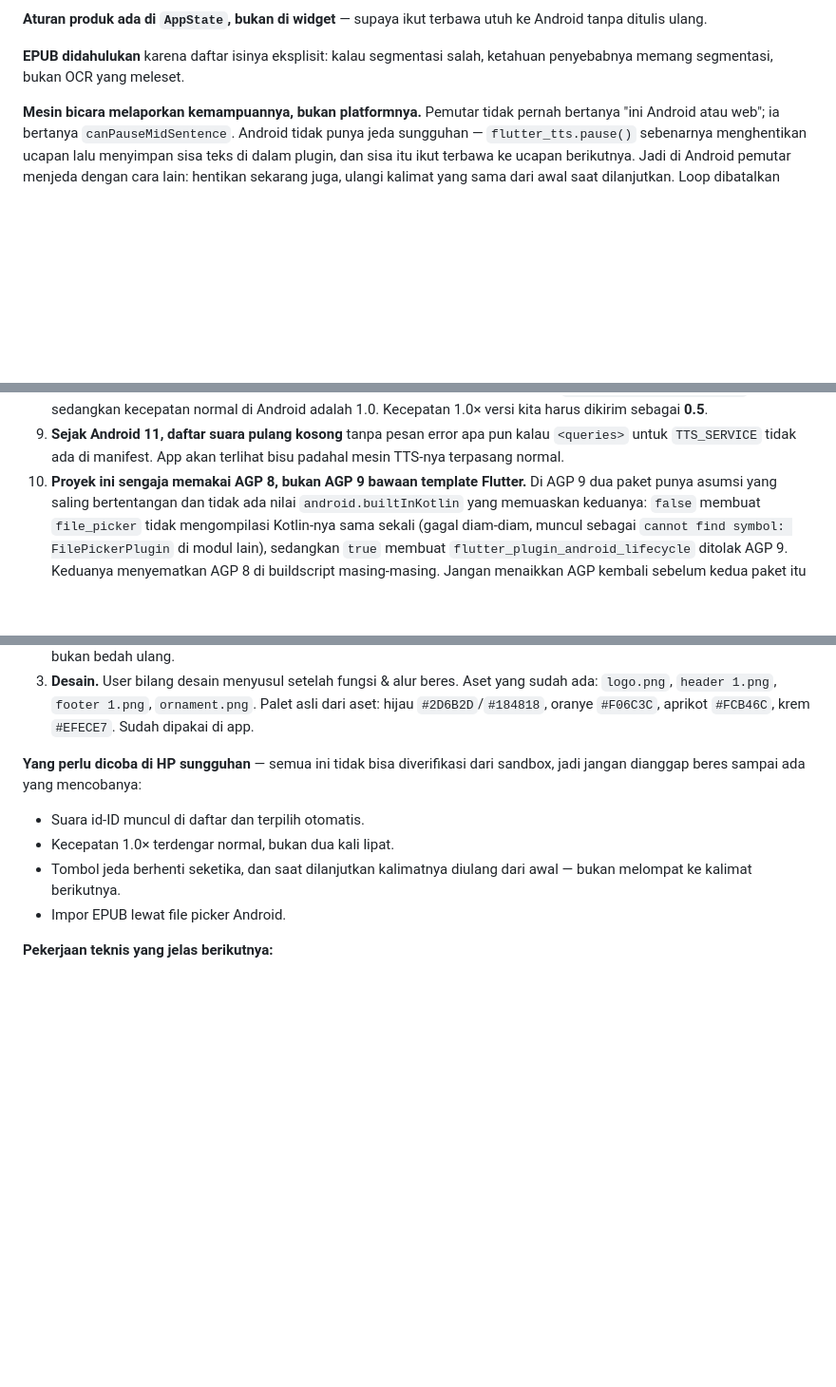
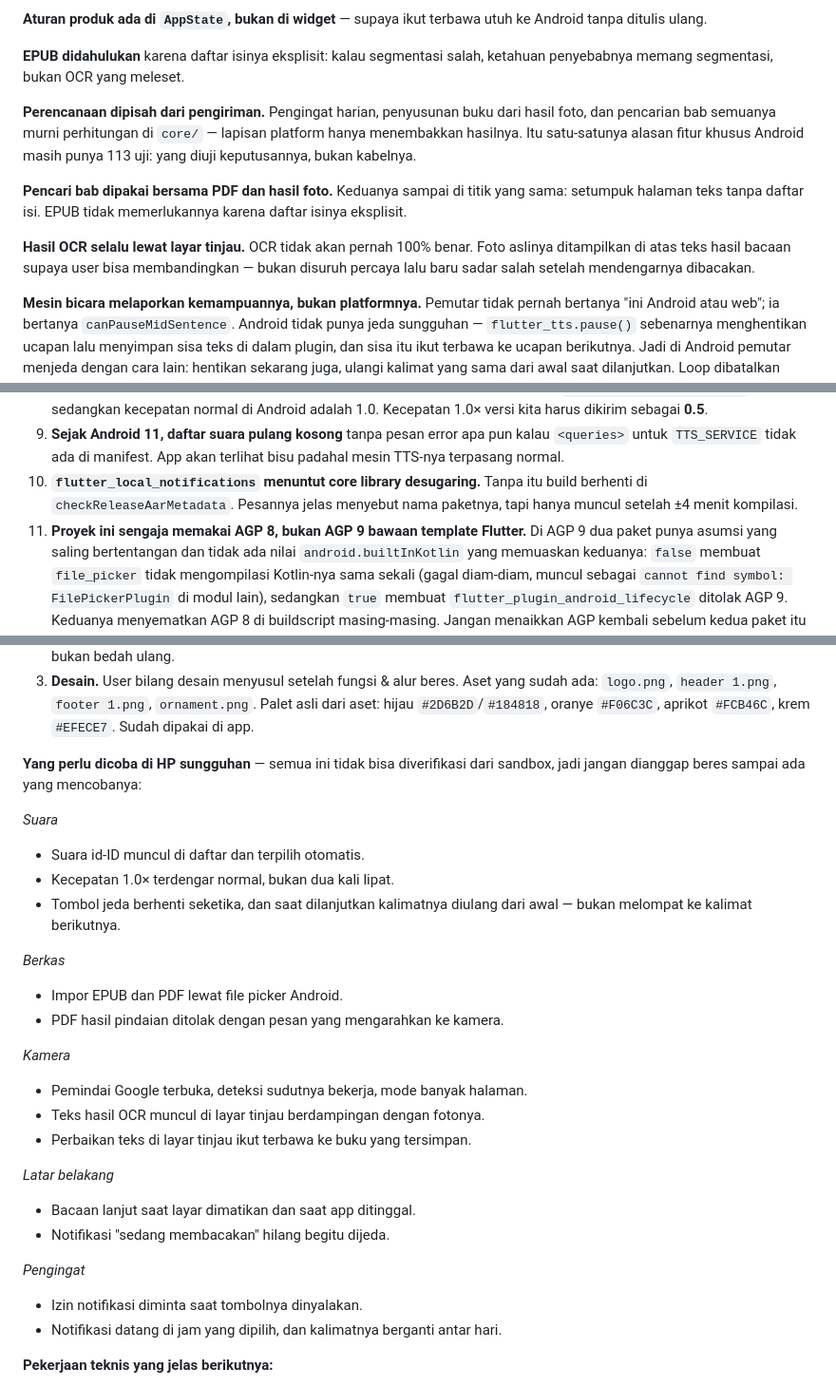
Before and after one commit to stuwagapat/bacain, a Markdown page: notes/status.md, 3 parts joined by grey strips. Shown at 95% size. GitHub-like rendering; blank space fills up the shorter version.

```diff
--- a/notes/status.md
+++ b/notes/status.md
@@ -189,6 +205,20 @@ ke Android tanpa ditulis ulang.
 
 **EPUB didahulukan** karena daftar isinya eksplisit: kalau segmentasi salah,
 ketahuan penyebabnya memang segmentasi, bukan OCR yang meleset.
+
+**Perencanaan dipisah dari pengiriman.** Pengingat harian, penyusunan buku
+dari hasil foto, dan pencarian bab semuanya murni perhitungan di `core/` —
+lapisan platform hanya menembakkan hasilnya. Itu satu-satunya alasan fitur
+khusus Android masih punya 113 uji: yang diuji keputusannya, bukan kabelnya.
+
+**Pencari bab dipakai bersama PDF dan hasil foto.** Keduanya sampai di titik
+yang sama: setumpuk halaman teks tanpa daftar isi. EPUB tidak memerlukannya
+karena daftar isinya eksplisit.
+
+**Hasil OCR selalu lewat layar tinjau.** OCR tidak akan pernah 100% benar.
+Foto aslinya ditampilkan di atas teks hasil bacaan supaya user bisa
+membandingkan — bukan disuruh percaya lalu baru sadar salah setelah
+mendengarnya dibacakan.
 
 **Mesin bicara melaporkan kemampuannya, bukan platformnya.** Pemutar tidak
 pernah bertanya "ini Android atau web"; ia bertanya `canPauseMidSentence`.
@@ -253,7 +283,10 @@ murni Dart.
 9. **Sejak Android 11, daftar suara pulang kosong** tanpa pesan error apa pun
    kalau `<queries>` untuk `TTS_SERVICE` tidak ada di manifest. App akan
    terlihat bisu padahal mesin TTS-nya terpasang normal.
-10. **Proyek ini sengaja memakai AGP 8, bukan AGP 9 bawaan template Flutter.**
+10. **`flutter_local_notifications` menuntut core library desugaring.** Tanpa
+    itu build berhenti di `checkReleaseAarMetadata`. Pesannya jelas menyebut
+    nama paketnya, tapi hanya muncul setelah ±4 menit kompilasi.
+11. **Proyek ini sengaja memakai AGP 8, bukan AGP 9 bawaan template Flutter.**
     Di AGP 9 dua paket punya asumsi yang saling bertentangan dan tidak ada
     nilai `android.builtInKotlin` yang memuaskan keduanya:
     `false` membuat `file_picker` tidak mengompilasi Kotlin-nya sama sekali
@@ -308,11 +341,28 @@ Semuanya ketahuan dari **menjalankan**, bukan membaca kode:
 **Yang perlu dicoba di HP sungguhan** — semua ini tidak bisa diverifikasi dari
 sandbox, jadi jangan dianggap beres sampai ada yang mencobanya:
 
+*Suara*
 - Suara id-ID muncul di daftar dan terpilih otomatis.
 - Kecepatan 1.0× terdengar normal, bukan dua kali lipat.
 - Tombol jeda berhenti seketika, dan saat dilanjutkan kalimatnya diulang dari
   awal — bukan melompat ke kalimat berikutnya.
-- Impor EPUB lewat file picker Android.
+
+*Berkas*
+- Impor EPUB dan PDF lewat file picker Android.
+- PDF hasil pindaian ditolak dengan pesan yang mengarahkan ke kamera.
+
+*Kamera*
+- Pemindai Google terbuka, deteksi sudutnya bekerja, mode banyak halaman.
+- Teks hasil OCR muncul di layar tinjau berdampingan dengan fotonya.
+- Perbaikan teks di layar tinjau ikut terbawa ke buku yang tersimpan.
+
+*Latar belakang*
+- Bacaan lanjut saat layar dimatikan dan saat app ditinggal.
+- Notifikasi "sedang membacakan" hilang begitu dijeda.
+
+*Pengingat*
+- Izin notifikasi diminta saat tombolnya dinyalakan.
+- Notifikasi datang di jam yang dipilih, dan kalimatnya berganti antar hari.
 
 **Pekerjaan teknis yang jelas berikutnya:**
 
```
Also changed, not shown: other parts of notes/status.md (+26 -10 lines).
